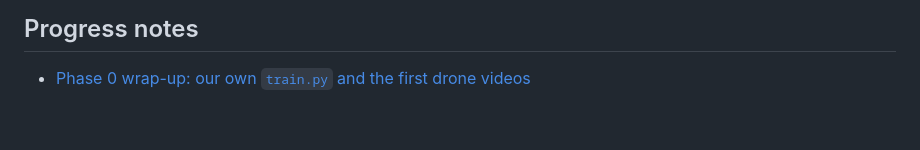
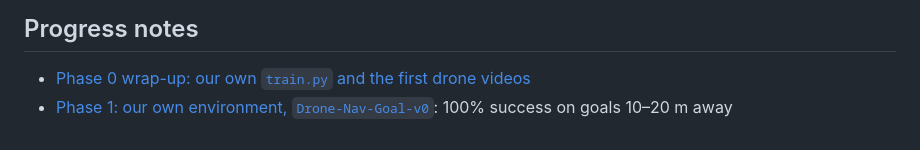
Before and after one commit to vedssharma/isaac-rl, a Markdown page: README.md, the part around the change. Drawn GitHub-style.

Commit message:
Phase 1 write-up: Drone-Nav-Goal-v0 design, training curve, 1000-episode evaluation; tick PLAN.md
Co-Authored-By: Claude Opus 5.5 <noreply@anthropic.com>

```diff
--- a/README.md
+++ b/README.md
@@ -15,3 +15,4 @@ See [PLAN.md](PLAN.md) for the full project plan and roadmap.
 ## Progress notes
 
 - [Phase 0 wrap-up: our own `train.py` and the first drone videos](docs/phase0-train-wrapper-and-video.md)
+- [Phase 1: our own environment, `Drone-Nav-Goal-v0`](docs/phase1-goal-env.md): 100% success on goals 10–20 m away
```
Also changed, not shown: PLAN.md (+3 -3 lines), docs/phase1-goal-env.md (added, +136 -0 lines), docs/images/p1-goal-chase-frames.png (added).
